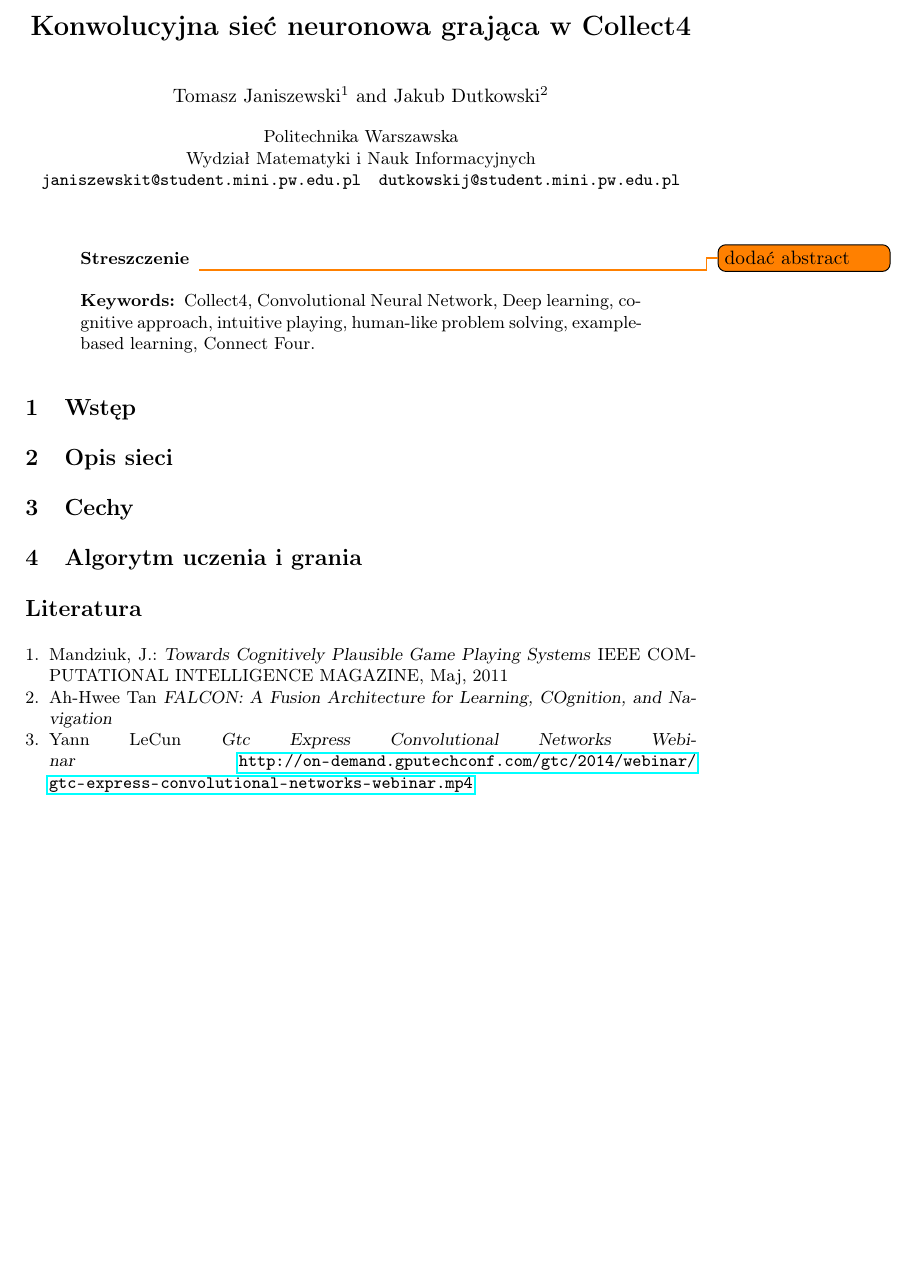
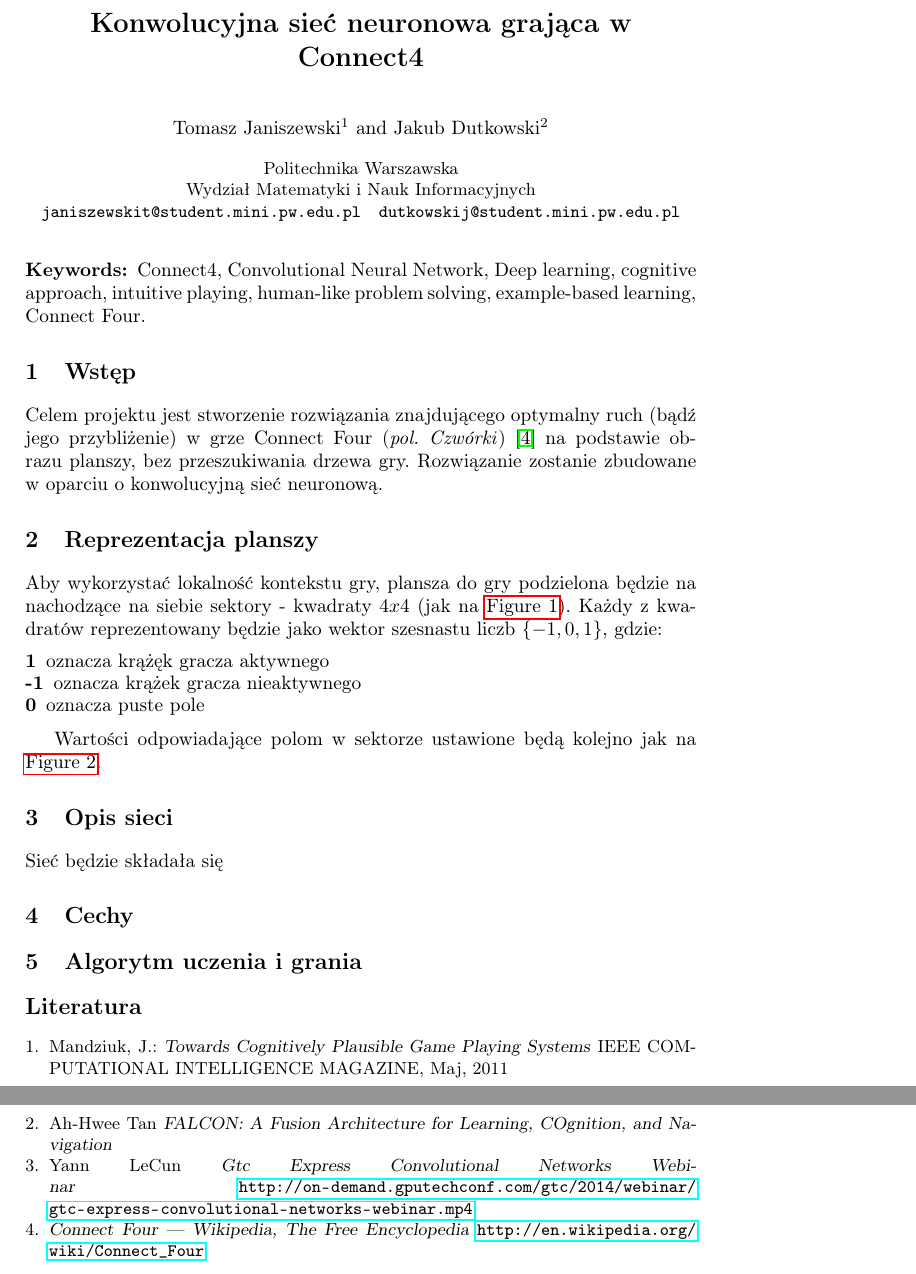
Before and after one commit to janisz/collect4, a LaTeX paper (doc/specyfikacja_wstepna.tex): part of the page before the commit and two parts of pages 1 and 3 of 3 after it, the two joined at a grey line, cut so that both start at the same text, the shorter picture padded with empty space. Compiled offline with pdfLaTeX.

Commit message:
added some text

```diff
--- a/doc/specyfikacja_wstepna.tex
+++ b/doc/specyfikacja_wstepna.tex
@@ -18,9 +18,9 @@
 
 \begin{document}
 
-\title{Konwolucyjna sieć neuronowa grająca w Collect4}
+\title{Konwolucyjna sieć neuronowa grająca w Connect4}
 %
-\titlerunning{ConvCollect4}  % abbreviated title (for running head)
+\titlerunning{ConvConnect4}  % abbreviated title (for running head)
 %                                     also used for the TOC unless
 %                                     \toctitle is used
 %
@@ -38,10 +38,20 @@ Wydział Matematyki i Nauk Informacyjnych
 
 \maketitle              % typeset the title of the contribution
 
-\begin{abstract}
-\todo{dodać abstract}
-\keywords{Collect4, Convolutional Neural Network, Deep learning, cognitive approach,
+\keywords{Connect4, Convolutional Neural Network, Deep learning, cognitive approach,
 intuitive playing, human-like problem solving, example-based learning, Connect Four.}
-\end{abstract}
 %
 \section{Wstęp}
+Celem projektu jest stworzenie rozwiązania znajdującego optymalny ruch (bądź jego przybliżenie) w grze Connect Four (\emph{pol. Czwórki}) \cite{connect4:wiki} na podstawie obrazu planszy, bez przeszukiwania drzewa gry.
+Rozwiązanie zostanie zbudowane w oparciu o konwolucyjną sieć neuronową.
+
+\section{Reprezentacja planszy}
+Aby wykorzystać lokalność kontekstu gry, plansza do gry podzielona będzie na nachodzące na siebie sektory - kwadraty $4x4$ (jak na \autoref{fig:C4Podzial}).
+Każdy z kwadratów reprezentowany będzie jako wektor szesnastu liczb $\{-1, 0, 1\}$, gdzie:
+\begin{description}
+	\item[1] oznacza krążęk gracza aktywnego
+	\item[-1] oznacza krążek gracza nieaktywnego
+	\item[0] oznacza puste pole
+\end{description}
+
+Wartości odpowiadające polom w sektorze ustawione będą kolejno jak na \autoref{fig:C4Kolejnosc}.
@@ -48,4 +69,9 @@ intuitive playing, human-like problem solving, example-based learning, Connect F
+	\label{fig:C4Kolejnosc}
+\end{figure}
+
 \section{Opis sieci}
+Sieć będzie składała się
+
 \section{Cechy}
 \section{Algorytm uczenia i grania}
 
@@ -66,6 +92,9 @@ Ah-Hwee Tan
 Yann LeCun
 \textsl{Gtc Express Convolutional Networks Webinar}
 \url{http://on-demand.gputechconf.com/gtc/2014/webinar/gtc-express-convolutional-networks-webinar.mp4}
+\bibitem {connect4:wiki}
+\textsl{Connect Four --- {W}ikipedia{,} The Free Encyclopedia}
+\url{http://en.wikipedia.org/wiki/Connect_Four}
 \end{thebibliography}
 
 \end{document}
```
Also changed, not shown: doc/specyfikacja_wstepna.tex (11 more changed lines).
